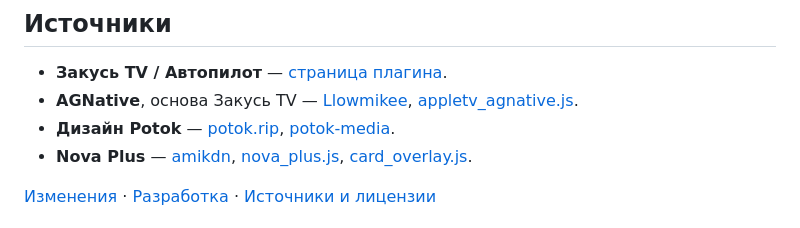
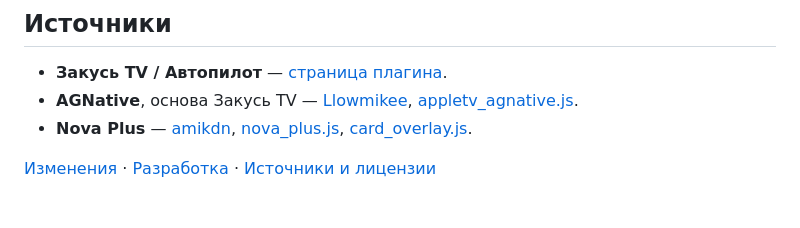
Before and after one commit to Notme-SI/lampa-view, a Markdown page: README.md, the part around the change. GitHub-like rendering.

Commit message:
Remove outdated design-reference credit from overview

```diff
--- a/README.md
+++ b/README.md
@@ -76,7 +76,6 @@ https://notme-si.github.io/lampa-view/mpvplus-ios.js
 
 - **Закусь TV / Автопилот** — [страница плагина](https://hub.alcopa.cc/hub/u/YXblJI9HT).
 - **AGNative**, основа Закусь TV — [Llowmikee](https://github.com/Llowmikee), [appletv_agnative.js](https://llowmikee.github.io/AppleTVAGNativeNG/appletv_agnative.js).
-- **Дизайн Potok** — [potok.rip](https://potok.rip/), [potok-media](https://github.com/potok-media).
 - **Nova Plus** — [amikdn](https://github.com/amikdn/amikdn.github.io), [nova_plus.js](https://amikdn.github.io/nova_plus.js), [card_overlay.js](https://amikdn.github.io/card_overlay.js).
 
 [Изменения](CHANGELOG.md) · [Разработка](CONTRIBUTING.md) · [Источники и лицензии](THIRD-PARTY.md)
```
